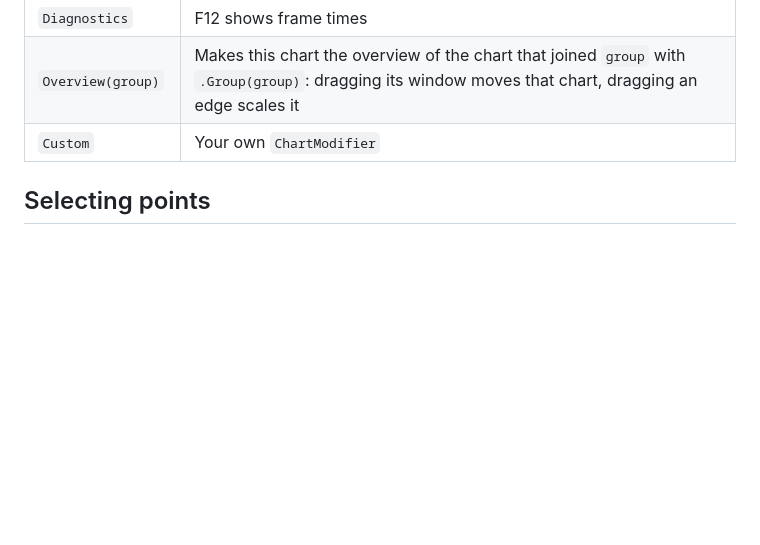
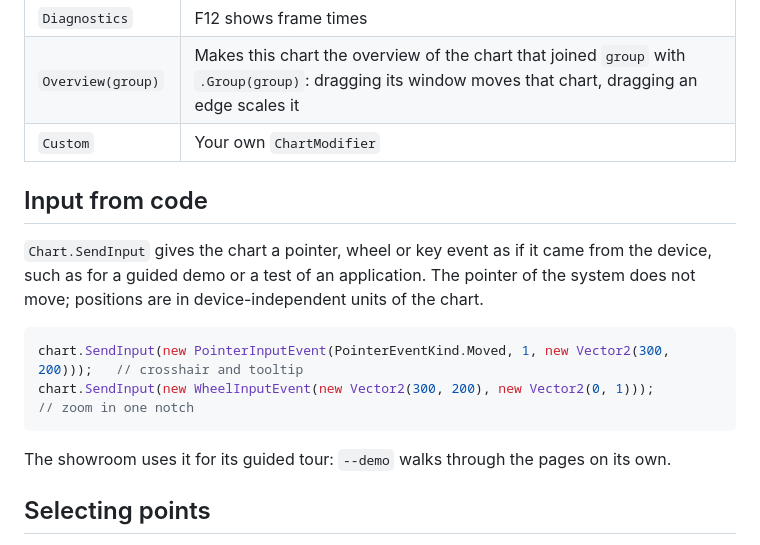
Before and after one commit to MotoNero/tachyon_charts, a Markdown page: docs/guide/interaction.md, the part around the change. Drawn GitHub-style; blank space fills up the shorter version.

Commit message:
Add a demo video, input from code, and maps in the WPF configurator

````diff
--- a/docs/guide/interaction.md
+++ b/docs/guide/interaction.md
@@ -23,6 +23,19 @@ Interactions are building blocks:
 | `Overview(group)` | Makes this chart the overview of the chart that joined `group` with `.Group(group)`: dragging its window moves that chart, dragging an edge scales it |
 | `Custom` | Your own `ChartModifier` |
 
+## Input from code
+
+`Chart.SendInput` gives the chart a pointer, wheel or key event as if it came from the device, such as for a guided
+demo or a test of an application. The pointer of the system does not move; positions are in device-independent units
+of the chart.
+
+```csharp
+chart.SendInput(new PointerInputEvent(PointerEventKind.Moved, 1, new Vector2(300, 200)));   // crosshair and tooltip
+chart.SendInput(new WheelInputEvent(new Vector2(300, 200), new Vector2(0, 1)));             // zoom in one notch
+```
+
+The showroom uses it for its guided tour: `--demo` walks through the pages on its own.
+
 ## Selecting points
 
 Selecting picks measured points from a chart so that you can work with exactly those: export them, or analyze them in your application. Hold Shift and drag around the points. Esc removes the selection.
````
Also changed, not shown: README.md (+2 -0 lines), docs/images/demo-video.png (added), 9 other files.
